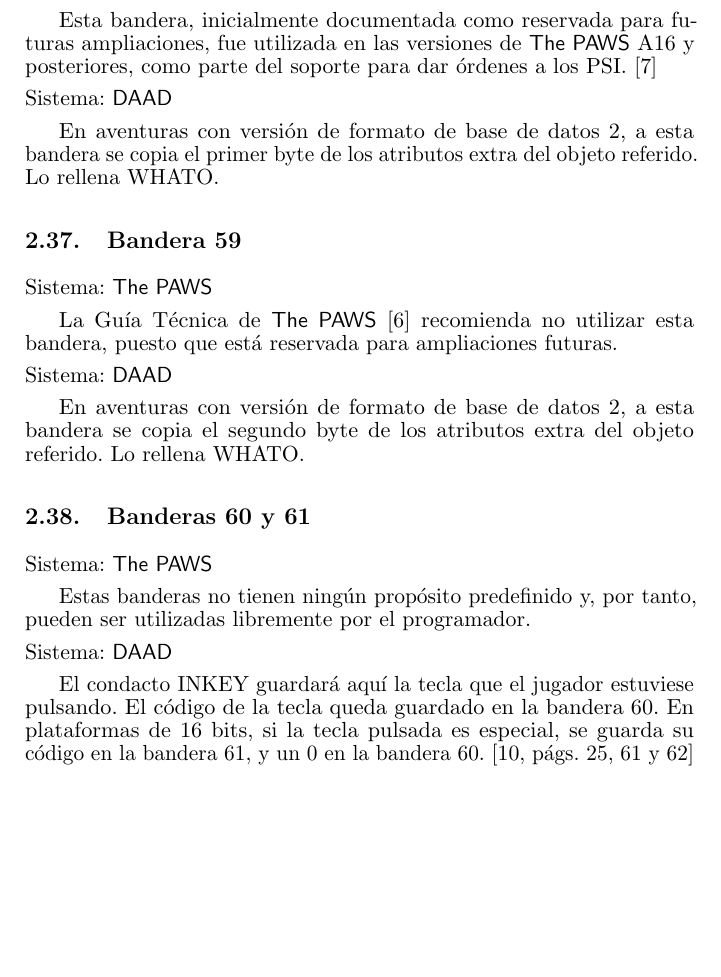
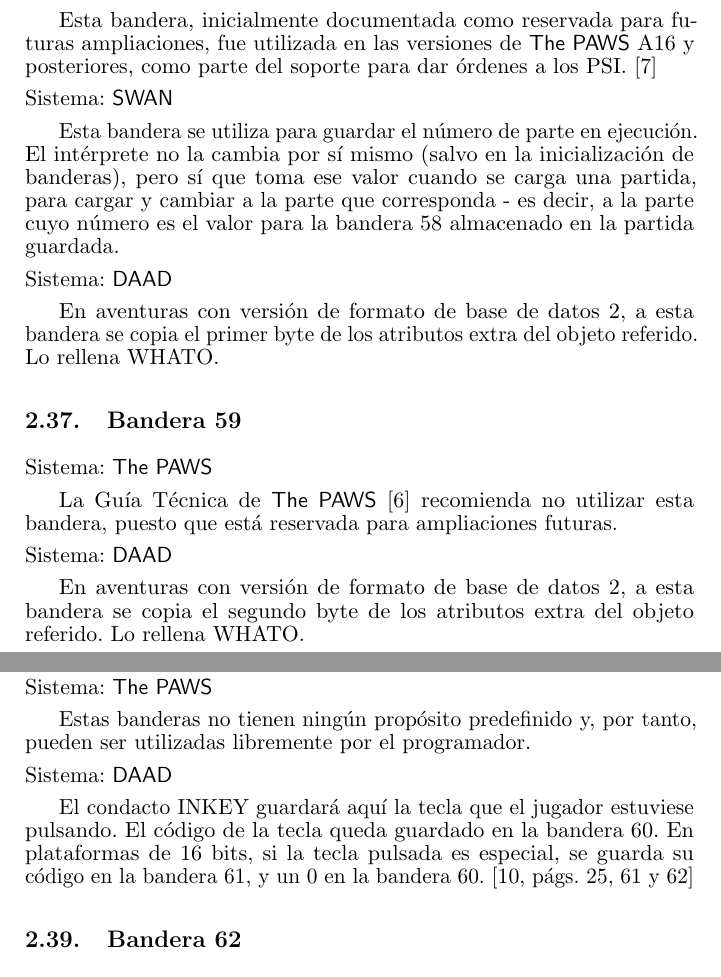
Before and after one commit to daad-adventure-writer/NAPS, a LaTeX paper (tex/paws.tex): part of page 14 of 23 before the commit and two parts of pages 14 and 15 of 23 after it, the two joined at a grey line, cut so that both start at the same text, the shorter picture padded with empty space. Compiled offline with pdfLaTeX; the source files are stored in an older character set and shown here as Unicode.

Commit message:
Documentar uso de la bandera 58 por parte del sistema SWAN

```diff
--- a/tex/paws.tex
+++ b/tex/paws.tex
@@ -365,6 +365,10 @@ Algo relativo a si el objeto referido es una prenda... FIXME
 
 Esta bandera, inicialmente documentada como reservada para futuras ampliaciones, fue utilizada en las versiones de \paw A16 y posteriores, como parte del soporte para dar órdenes a los PSI. \cite{PawsSupl}
 
+\sistema{\swan}
+
+Esta bandera se utiliza para guardar el número de parte en ejecución. El intérprete no la cambia por sí mismo (salvo en la inicialización de banderas), pero sí que toma ese valor cuando se carga una partida, para cargar y cambiar a la parte que corresponda - es decir, a la parte cuyo número es el valor para la bandera 58 almacenado en la partida guardada.
+
 \sistema{\daad}
 
 En aventuras con versión de formato de base de datos 2, a esta bandera se copia el primer byte de los atributos extra del objeto referido. Lo rellena WHATO.
```
